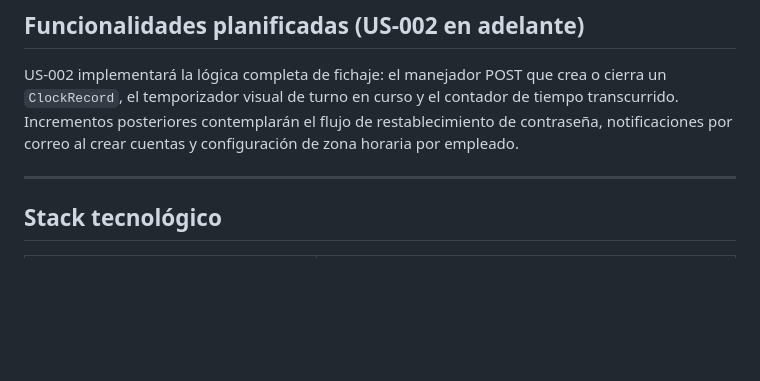
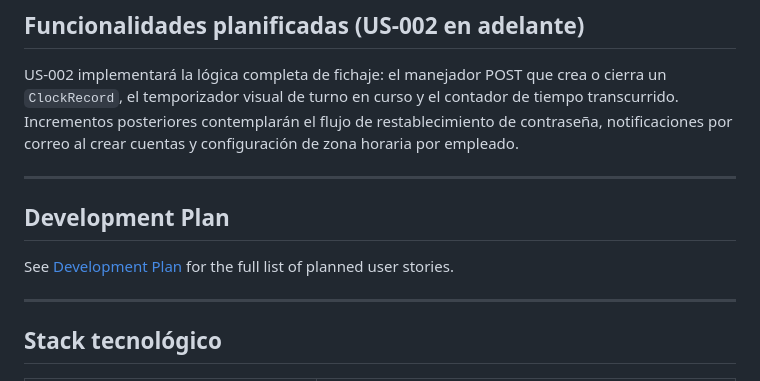
Before and after one commit to chema31/workday-sdd-cdln, a Markdown page: README.md, the part around the change. Rendered like a GitHub page; blank space fills up the shorter version.

```diff
--- a/README.md
+++ b/README.md
@@ -63,6 +63,12 @@ Las cuentas inactivas quedan bloqueadas en el login con el mensaje `"Your accoun
 ## Funcionalidades planificadas (US-002 en adelante)
 
 US-002 implementará la lógica completa de fichaje: el manejador POST que crea o cierra un `ClockRecord`, el temporizador visual de turno en curso y el contador de tiempo transcurrido. Incrementos posteriores contemplarán el flujo de restablecimiento de contraseña, notificaciones por correo al crear cuentas y configuración de zona horaria por empleado.
+
+---
+
+## Development Plan
+
+See [Development Plan](openspec/development-plan.md) for the full list of planned user stories.
 
 ---
 
```
Also changed, not shown: openspec/development-plan.md (added, +37 -0 lines), prompts.md (+4 -0 lines).
